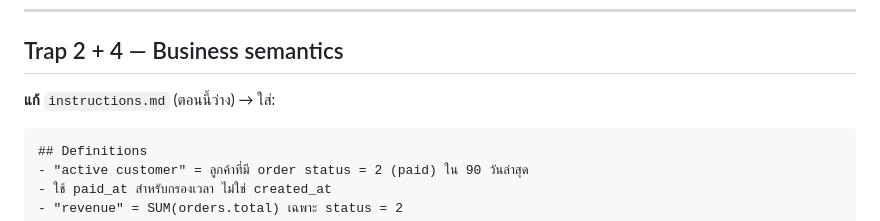
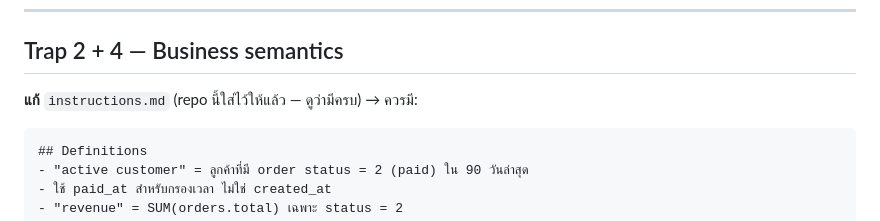
Before and after one commit to jason2071/wren-learning, a Markdown page: docs/wren_demo_playbook.md, the part around the change. Drawn GitHub-style.

````diff
--- a/docs/wren_demo_playbook.md
+++ b/docs/wren_demo_playbook.md
@@ -104,7 +104,7 @@ wren dry-plan --sql "SELECT first_name, national_id FROM customers_v2 LIMIT 3"
 
 ## Trap 2 + 4 — Business semantics
 
-**แก้** `instructions.md` (ตอนนี้ว่าง) → ใส่:
+**แก้** `instructions.md` (repo นี้ใส่ไว้ให้แล้ว — ดูว่ามีครบ) → ควรมี:
 ```markdown
 ## Definitions
 - "active customer" = ลูกค้าที่มี order status = 2 (paid) ใน 90 วันล่าสุด
````
Also changed, not shown: docs/wren_reference.md (+10 -8 lines).
